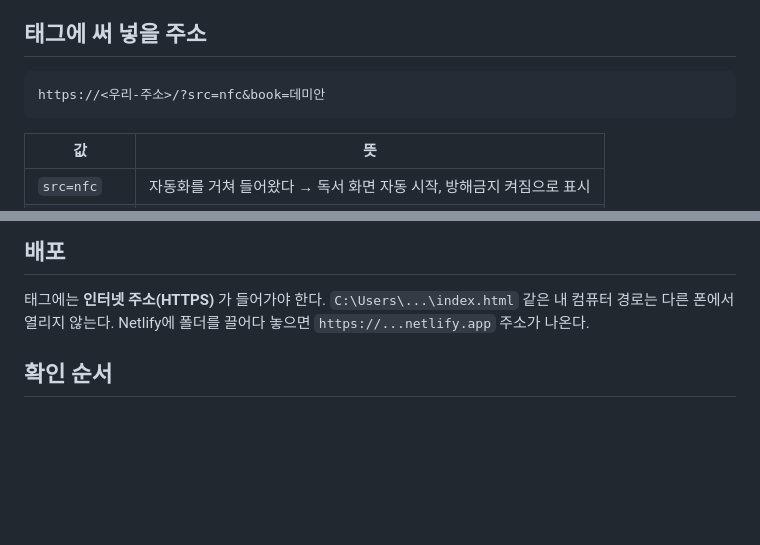
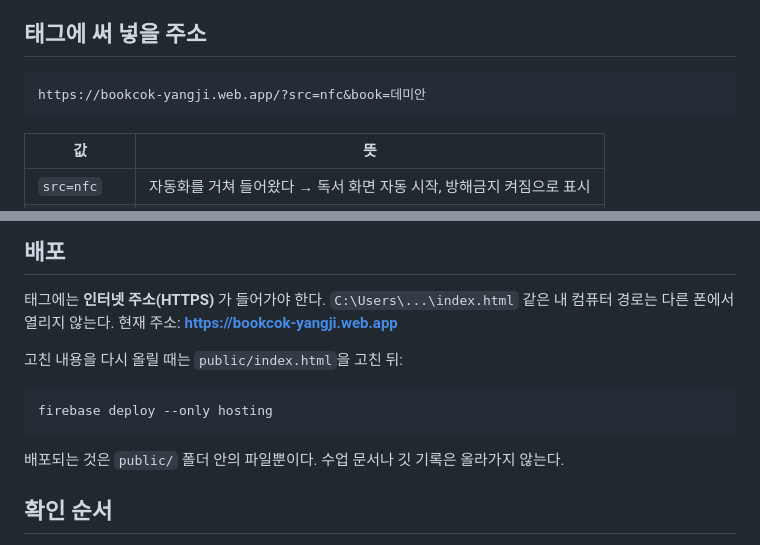
Before and after one commit to fucan0625/bookcok-yangji, a Markdown page: 폰-자동화-설정.md, 2 parts joined by grey strips. Drawn GitHub-style; blank space fills up the shorter version.

Commit message:
문서에 실제 배포 주소와 재배포 방법 반영

````diff
--- a/폰-자동화-설정.md
+++ b/폰-자동화-설정.md
@@ -15,7 +15,7 @@
 ## 태그에 써 넣을 주소
 
 ```
-https://<우리-주소>/?src=nfc&book=데미안
+https://bookcok-yangji.web.app/?src=nfc&book=데미안
 ```
 
 | 값 | 뜻 |
@@ -58,7 +58,15 @@ https://<우리-주소>/?src=nfc&book=데미안
 
 태그에는 **인터넷 주소(HTTPS)** 가 들어가야 한다.
 `C:\Users\...\index.html` 같은 내 컴퓨터 경로는 다른 폰에서 열리지 않는다.
-Netlify에 폴더를 끌어다 놓으면 `https://...netlify.app` 주소가 나온다.
+현재 주소: **https://bookcok-yangji.web.app**
+
+고친 내용을 다시 올릴 때는 `public/index.html`을 고친 뒤:
+
+```
+firebase deploy --only hosting
+```
+
+배포되는 것은 `public/` 폴더 안의 파일뿐이다. 수업 문서나 깃 기록은 올라가지 않는다.
 
 ## 확인 순서
 
````
